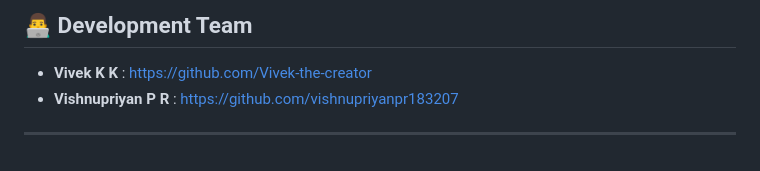
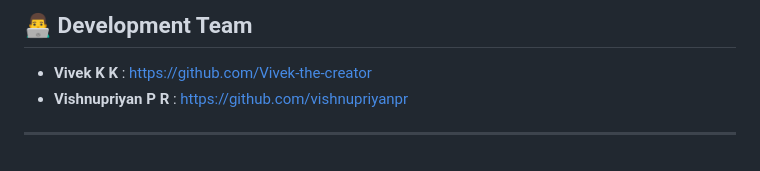
Before and after one commit to vishnupriyanpr/Verve, a Markdown page: README.md, the part around the change. Drawn GitHub-style.

```diff
--- a/README.md
+++ b/README.md
@@ -131,6 +131,6 @@ Don't forget to like the repository !
 
 ## 👨‍💻 Development Team
 - **Vivek K K**          : https://github.com/Vivek-the-creator
-- **Vishnupriyan P R**   : https://github.com/vishnupriyanpr183207
+- **Vishnupriyan P R**   : https://github.com/vishnupriyanpr
 
 ---
```
